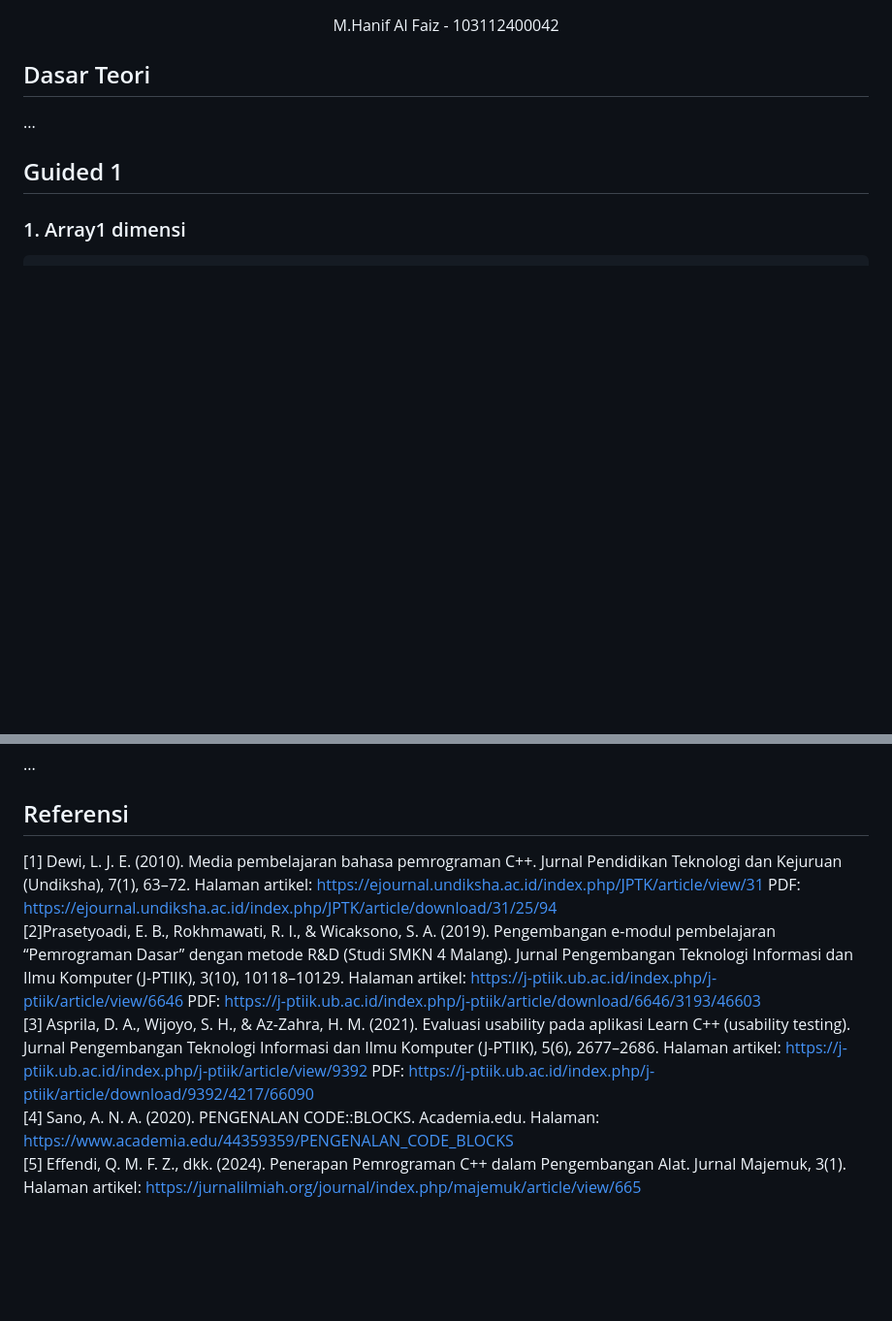
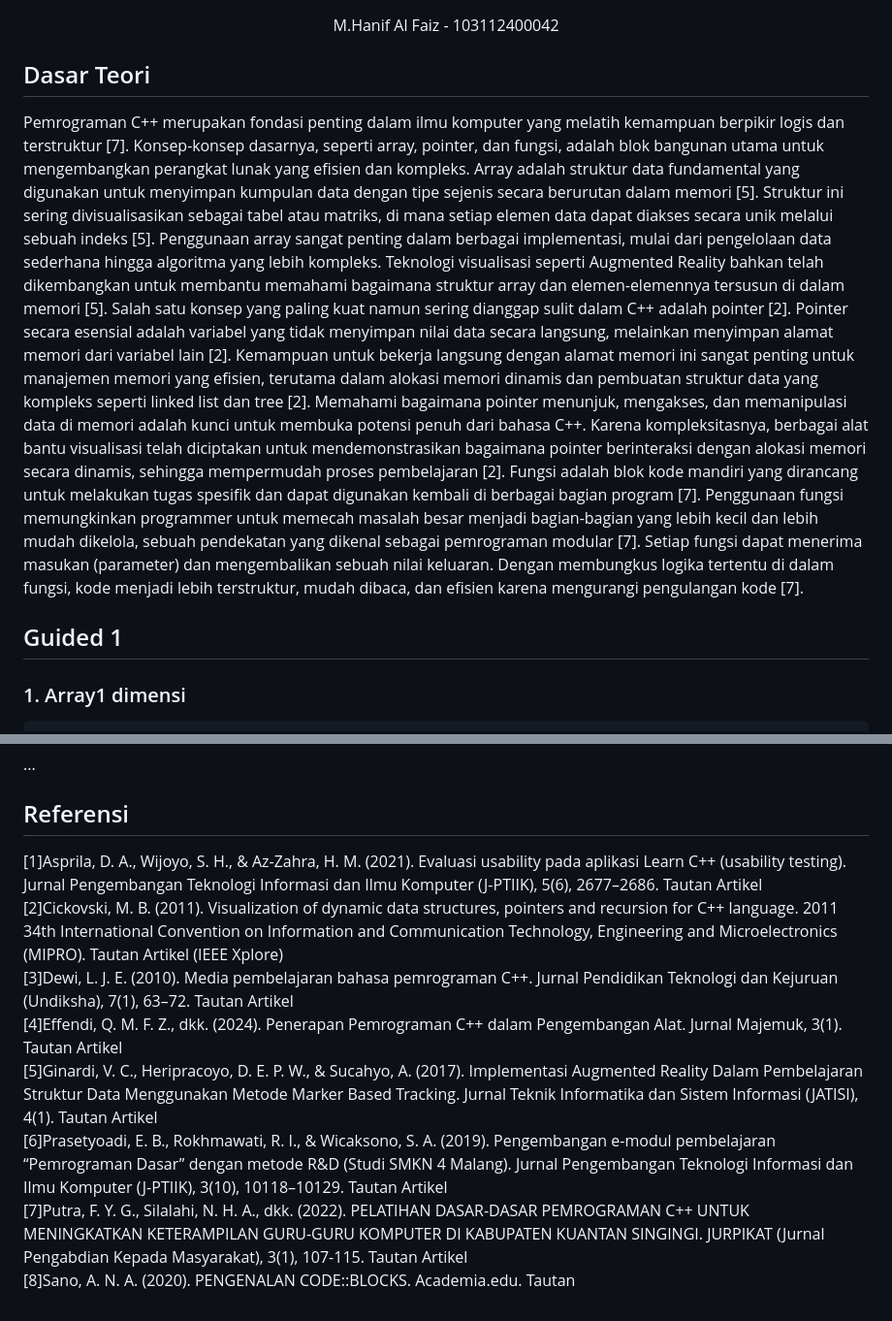
Before and after one commit to hanif-12-01/STRUKTUR_DATA_MHANIFALFAIZ, a Markdown page: WEEK 2/Laprak.md, 2 parts joined by grey strips. Shown at 97% size. Rendered like a GitHub page; blank space fills up the shorter version.

```diff
--- a/WEEK 2/Laprak.md
+++ b/WEEK 2/Laprak.md
@@ -2,7 +2,10 @@
 <p align="center">M.Hanif Al Faiz - 103112400042</p>
 
 ## Dasar Teori
-...
+Pemrograman C++ merupakan fondasi penting dalam ilmu komputer yang melatih kemampuan berpikir logis dan terstruktur [7]. Konsep-konsep dasarnya, seperti array, pointer, dan fungsi, adalah blok bangunan utama untuk mengembangkan perangkat lunak yang efisien dan kompleks.
+Array adalah struktur data fundamental yang digunakan untuk menyimpan kumpulan data dengan tipe sejenis secara berurutan dalam memori [5]. Struktur ini sering divisualisasikan sebagai tabel atau matriks, di mana setiap elemen data dapat diakses secara unik melalui sebuah indeks [5]. Penggunaan array sangat penting dalam berbagai implementasi, mulai dari pengelolaan data sederhana hingga algoritma yang lebih kompleks. Teknologi visualisasi seperti Augmented Reality bahkan telah dikembangkan untuk membantu memahami bagaimana struktur array dan elemen-elemennya tersusun di dalam memori [5].
+Salah satu konsep yang paling kuat namun sering dianggap sulit dalam C++ adalah pointer [2]. Pointer secara esensial adalah variabel yang tidak menyimpan nilai data secara langsung, melainkan menyimpan alamat memori dari variabel lain [2]. Kemampuan untuk bekerja langsung dengan alamat memori ini sangat penting untuk manajemen memori yang efisien, terutama dalam alokasi memori dinamis dan pembuatan struktur data yang kompleks seperti linked list dan tree [2]. Memahami bagaimana pointer menunjuk, mengakses, dan memanipulasi data di memori adalah kunci untuk membuka potensi penuh dari bahasa C++. Karena kompleksitasnya, berbagai alat bantu visualisasi telah diciptakan untuk mendemonstrasikan bagaimana pointer berinteraksi dengan alokasi memori secara dinamis, sehingga mempermudah proses pembelajaran [2].
+Fungsi adalah blok kode mandiri yang dirancang untuk melakukan tugas spesifik dan dapat digunakan kembali di berbagai bagian program [7]. Penggunaan fungsi memungkinkan programmer untuk memecah masalah besar menjadi bagian-bagian yang lebih kecil dan lebih mudah dikelola, sebuah pendekatan yang dikenal sebagai pemrograman modular [7]. Setiap fungsi dapat menerima masukan (parameter) dan mengembalikan sebuah nilai keluaran. Dengan membungkus logika tertentu di dalam fungsi, kode menjadi lebih terstruktur, mudah dibaca, dan efisien karena mengurangi pengulangan kode [7].
 
 ## Guided 1
 
@@ -320,16 +323,19 @@ Program C++ ini berfungsi untuk
 ...
 
 ## Referensi
-[1] Dewi, L. J. E. (2010). Media pembelajaran bahasa pemrograman C++. Jurnal Pendidikan Teknologi dan Kejuruan (Undiksha), 7(1), 63–72.
-Halaman artikel: https://ejournal.undiksha.ac.id/index.php/JPTK/article/view/31
-PDF: https://ejournal.undiksha.ac.id/index.php/JPTK/article/download/31/25/94
-<br>[2]Prasetyoadi, E. B., Rokhmawati, R. I., & Wicaksono, S. A. (2019). Pengembangan e-modul pembelajaran “Pemrograman Dasar” dengan metode R&D (Studi SMKN 4 Malang). Jurnal Pengembangan Teknologi Informasi dan Ilmu Komputer (J-PTIIK), 3(10), 10118–10129.
-Halaman artikel: https://j-ptiik.ub.ac.id/index.php/j-ptiik/article/view/6646
-PDF: https://j-ptiik.ub.ac.id/index.php/j-ptiik/article/download/6646/3193/46603
-<br>[3] Asprila, D. A., Wijoyo, S. H., & Az-Zahra, H. M. (2021). Evaluasi usability pada aplikasi Learn C++ (usability testing). Jurnal Pengembangan Teknologi Informasi dan Ilmu Komputer (J-PTIIK), 5(6), 2677–2686.
-Halaman artikel: https://j-ptiik.ub.ac.id/index.php/j-ptiik/article/view/9392
-PDF: https://j-ptiik.ub.ac.id/index.php/j-ptiik/article/download/9392/4217/66090
-<br>[4] Sano, A. N. A. (2020). PENGENALAN CODE::BLOCKS. Academia.edu.
-Halaman: https://www.academia.edu/44359359/PENGENALAN_CODE_BLOCKS
-<br>[5] Effendi, Q. M. F. Z., dkk. (2024). Penerapan Pemrograman C++ dalam Pengembangan Alat. Jurnal Majemuk, 3(1).
-Halaman artikel: https://jurnalilmiah.org/journal/index.php/majemuk/article/view/665
+[1]Asprila, D. A., Wijoyo, S. H., & Az-Zahra, H. M. (2021). Evaluasi usability pada aplikasi Learn C++ (usability testing). Jurnal Pengembangan Teknologi Informasi dan Ilmu Komputer (J-PTIIK), 5(6), 2677–2686.
+Tautan Artikel
+<br>[2]Cickovski, M. B. (2011). Visualization of dynamic data structures, pointers and recursion for C++ language. 2011 34th International Convention on Information and Communication Technology, Engineering and Microelectronics (MIPRO).
+Tautan Artikel (IEEE Xplore)
+<br>[3]Dewi, L. J. E. (2010). Media pembelajaran bahasa pemrograman C++. Jurnal Pendidikan Teknologi dan Kejuruan (Undiksha), 7(1), 63–72.
+Tautan Artikel
+<br>[4]Effendi, Q. M. F. Z., dkk. (2024). Penerapan Pemrograman C++ dalam Pengembangan Alat. Jurnal Majemuk, 3(1).
+Tautan Artikel
+<br>[5]Ginardi, V. C., Heripracoyo, D. E. P. W., & Sucahyo, A. (2017). Implementasi Augmented Reality Dalam Pembelajaran Struktur Data Menggunakan Metode Marker Based Tracking. Jurnal Teknik Informatika dan Sistem Informasi (JATISI), 4(1).
+Tautan Artikel
+<br>[6]Prasetyoadi, E. B., Rokhmawati, R. I., & Wicaksono, S. A. (2019). Pengembangan e-modul pembelajaran “Pemrograman Dasar” dengan metode R&D (Studi SMKN 4 Malang). Jurnal Pengembangan Teknologi Informasi dan Ilmu Komputer (J-PTIIK), 3(10), 10118–10129.
+Tautan Artikel
+<br>[7]Putra, F. Y. G., Silalahi, N. H. A., dkk. (2022). PELATIHAN DASAR-DASAR PEMROGRAMAN C++ UNTUK MENINGKATKAN KETERAMPILAN GURU-GURU KOMPUTER DI KABUPATEN KUANTAN SINGINGI. JURPIKAT (Jurnal Pengabdian Kepada Masyarakat), 3(1), 107-115.
+Tautan Artikel
+<br>[8]Sano, A. N. A. (2020). PENGENALAN CODE::BLOCKS. Academia.edu.
+Tautan
```
